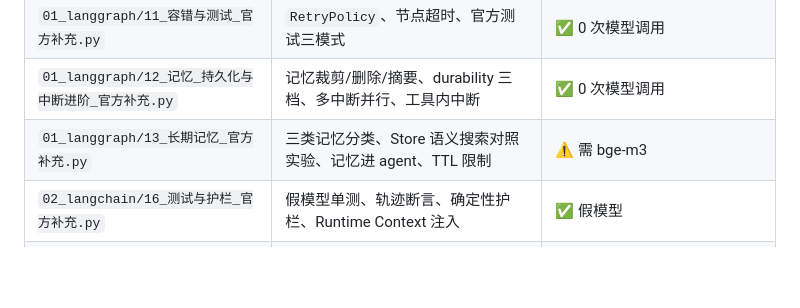
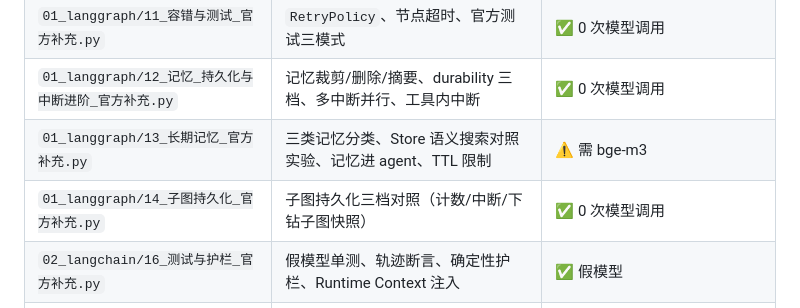
Before and after one commit to qianxi-00/JXSD, a Markdown page: Agent/README.md, the part around the change. Rendered like a GitHub page; blank space fills up the shorter version.

Commit message:
登记子图持久化补充篇并更新缺口状态
- 官方文档缺口对照.md：LangGraph 第 9 项标记为已补齐，并说明上一轮"未复现"
  实为实验设计错误（把计数放进了父图 schema）；
- 补充篇清单与 README 补上 14_子图持久化_官方补充.py 一行。

```diff
--- a/Agent/README.md
+++ b/Agent/README.md
@@ -77,6 +77,7 @@ $env:PYTHONUTF8 = "1"
 | `01_langgraph/11_容错与测试_官方补充.py` | `RetryPolicy`、节点超时、官方测试三模式 | ✅ 0 次模型调用 |
 | `01_langgraph/12_记忆_持久化与中断进阶_官方补充.py` | 记忆裁剪/删除/摘要、durability 三档、多中断并行、工具内中断 | ✅ 0 次模型调用 |
 | `01_langgraph/13_长期记忆_官方补充.py` | 三类记忆分类、Store 语义搜索对照实验、记忆进 agent、TTL 限制 | ⚠️ 需 bge-m3 |
+| `01_langgraph/14_子图持久化_官方补充.py` | 子图持久化三档对照（计数/中断/下钻子图快照） | ✅ 0 次模型调用 |
 | `02_langchain/16_测试与护栏_官方补充.py` | 假模型单测、轨迹断言、确定性护栏、Runtime Context 注入 | ✅ 假模型 |
 | `02_langchain/17_Skills渐进披露_官方补充.py` | Skills 工具化加载 + 引用感知（多 Agent 第 4 种模式） | ⚠️ 需真实模型 |
 | `02_langchain/18_自定义工作流_官方补充.py` | agent 当节点、三节点 RAG 工作流、条件边回炉循环（第 5 种模式） | ⚠️ 需真实模型 |
```
Also changed, not shown: Agent/官方文档缺口对照.md (+2 -1 lines).
